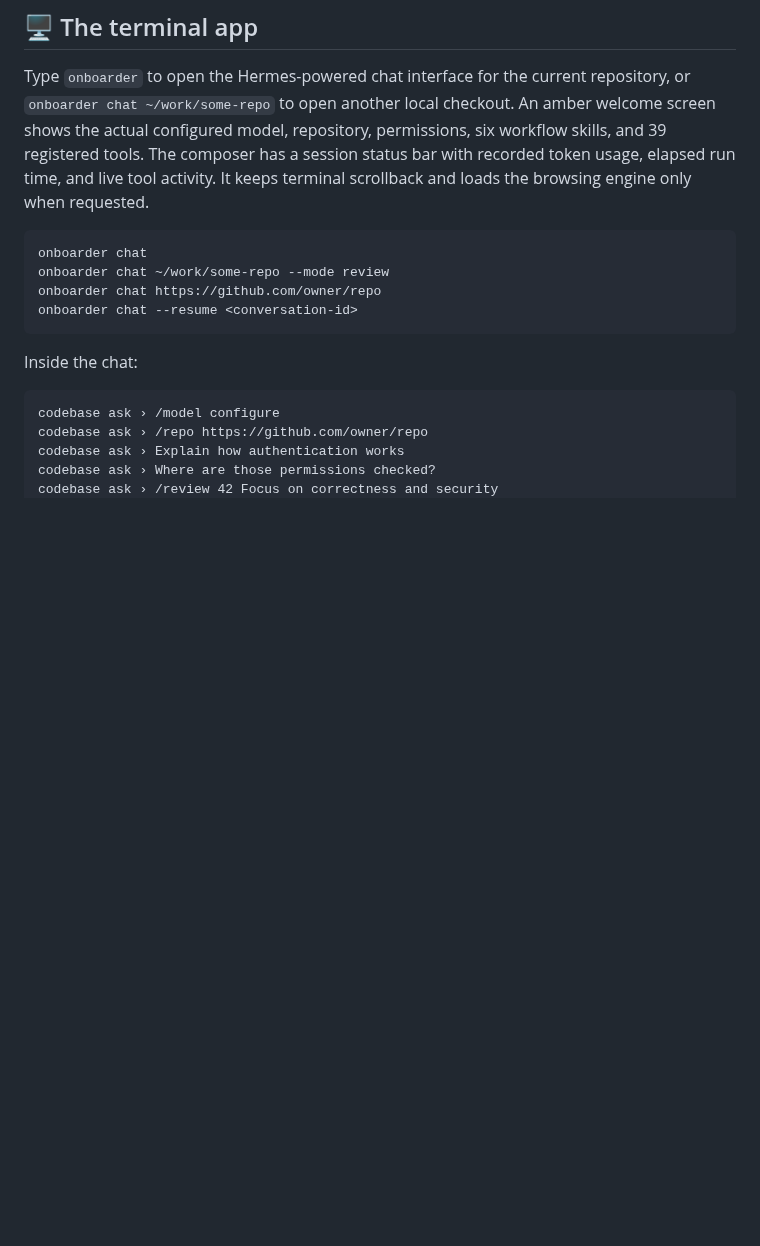
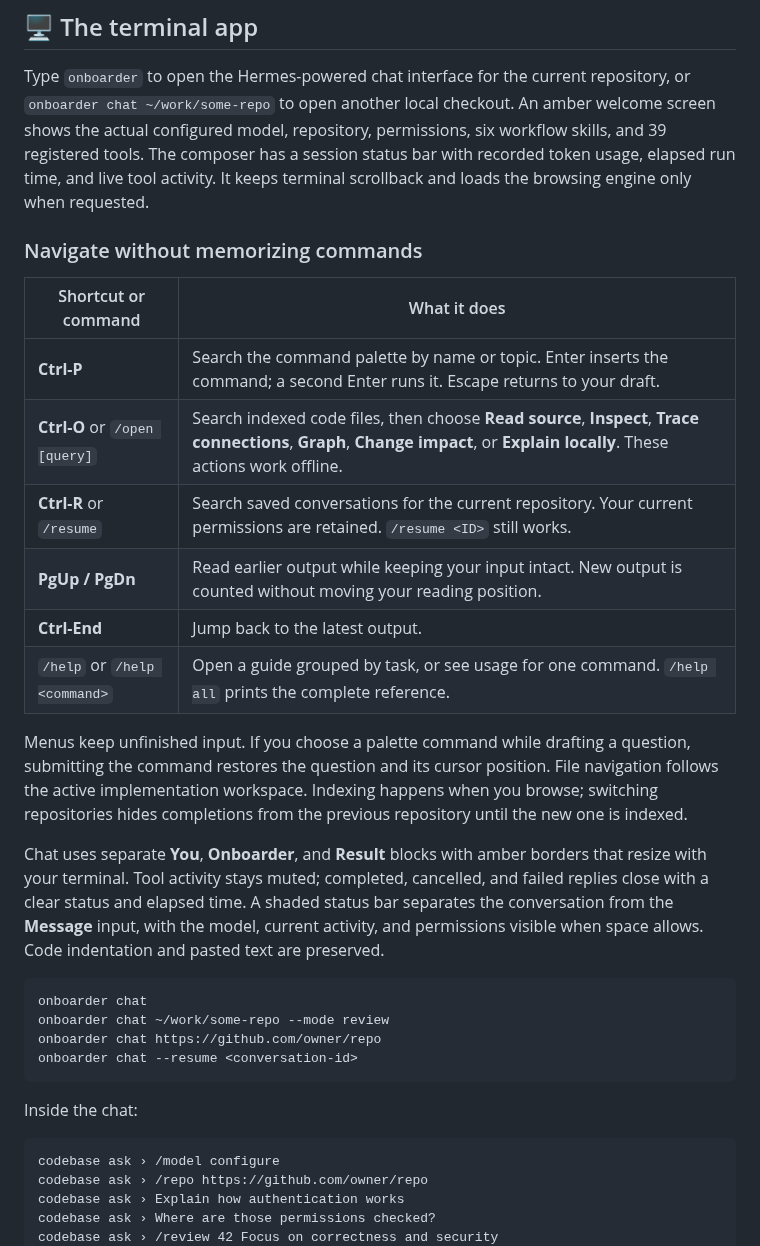
Before and after one commit to Amitpandey88/onboarder, a Markdown page: README.md, the part around one of its changes. GitHub-like rendering; blank space fills up the shorter version.

````diff
--- a/README.md
+++ b/README.md
@@ -99,6 +107,21 @@ Open **http://localhost:4310** in your browser (the CLI opens it for you).
 ## 🖥️ The terminal app
 
 Type `onboarder` to open the Hermes-powered chat interface for the current repository, or `onboarder chat ~/work/some-repo` to open another local checkout. An amber welcome screen shows the actual configured model, repository, permissions, six workflow skills, and 39 registered tools. The composer has a session status bar with recorded token usage, elapsed run time, and live tool activity. It keeps terminal scrollback and loads the browsing engine only when requested.
+
+### Navigate without memorizing commands
+
+| Shortcut or command | What it does |
+|---|---|
+| **Ctrl-P** | Search the command palette by name or topic. Enter inserts the command; a second Enter runs it. Escape returns to your draft. |
+| **Ctrl-O** or `/open [query]` | Search indexed code files, then choose **Read source**, **Inspect**, **Trace connections**, **Graph**, **Change impact**, or **Explain locally**. These actions work offline. |
+| **Ctrl-R** or `/resume` | Search saved conversations for the current repository. Your current permissions are retained. `/resume <ID>` still works. |
+| **PgUp / PgDn** | Read earlier output while keeping your input intact. New output is counted without moving your reading position. |
+| **Ctrl-End** | Jump back to the latest output. |
+| `/help` or `/help <command>` | Open a guide grouped by task, or see usage for one command. `/help all` prints the complete reference. |
+
+Menus keep unfinished input. If you choose a palette command while drafting a question, submitting the command restores the question and its cursor position. File navigation follows the active implementation workspace. Indexing happens when you browse; switching repositories hides completions from the previous repository until the new one is indexed.
+
+Chat uses separate **You**, **Onboarder**, and **Result** blocks with amber borders that resize with your terminal. Tool activity stays muted; completed, cancelled, and failed replies close with a clear status and elapsed time. A shaded status bar separates the conversation from the **Message** input, with the model, current activity, and permissions visible when space allows. Code indentation and pasted text are preserved.
 
 ```sh
 onboarder chat
````
Also changed, not shown: other parts of README.md (+13 -5 lines), docs/images/terminal-chat-1.0.4.png (added), 12 other files.
